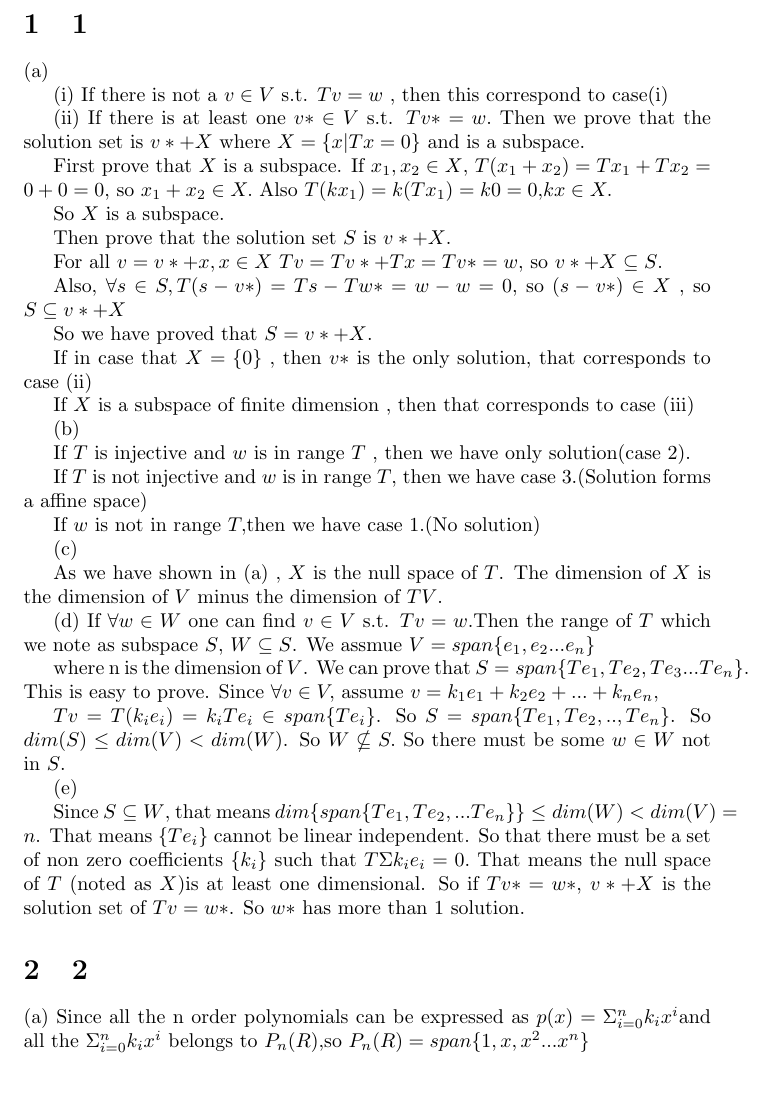
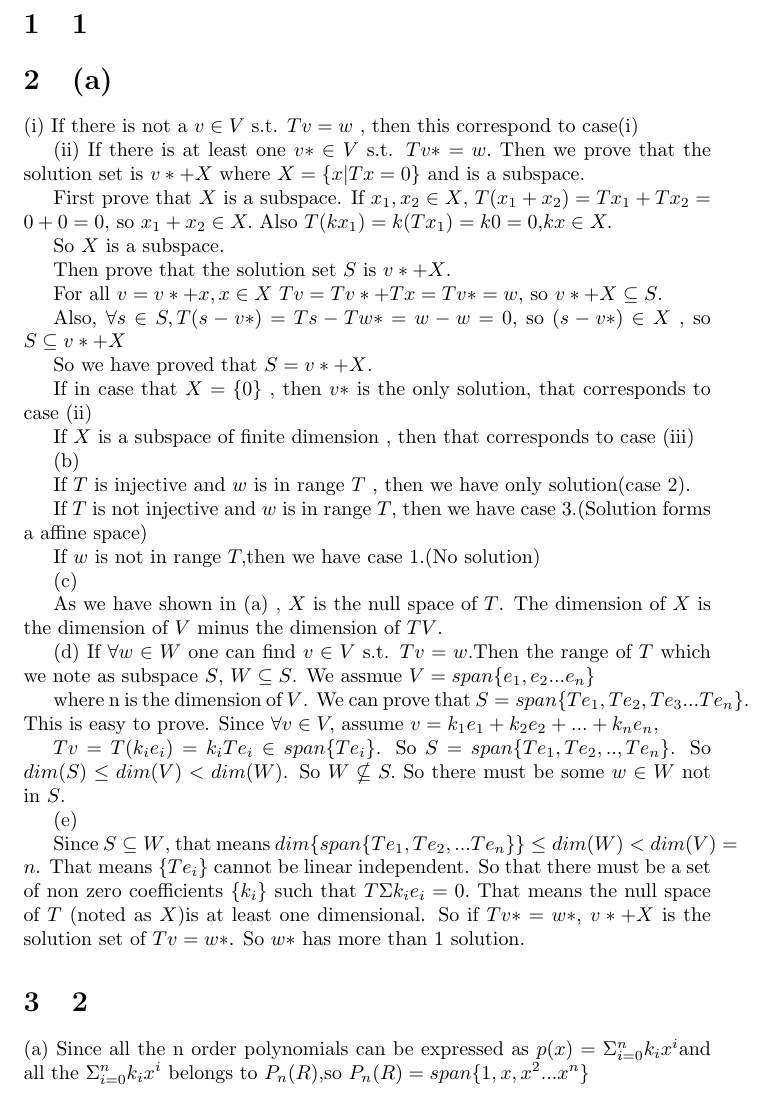
Before and after one commit to kbai/ACM104, a LaTeX problem sheet (hw2/HW2ACM104.tex): part of page 1 of 7, cut so that both start at the same text. Compiled offline with pdfLaTeX.

Commit message:
Modified HW2

```diff
--- a/hw2/HW2ACM104.tex
+++ b/hw2/HW2ACM104.tex
@@ -10,7 +10,7 @@
 \begin{document}
 \section{1}
 
-(a)
+\section{(a)}
 
 (i) If there is not a $v\in V$ s.t. $Tv=w$ , then this correspond
 to case(i)
```
